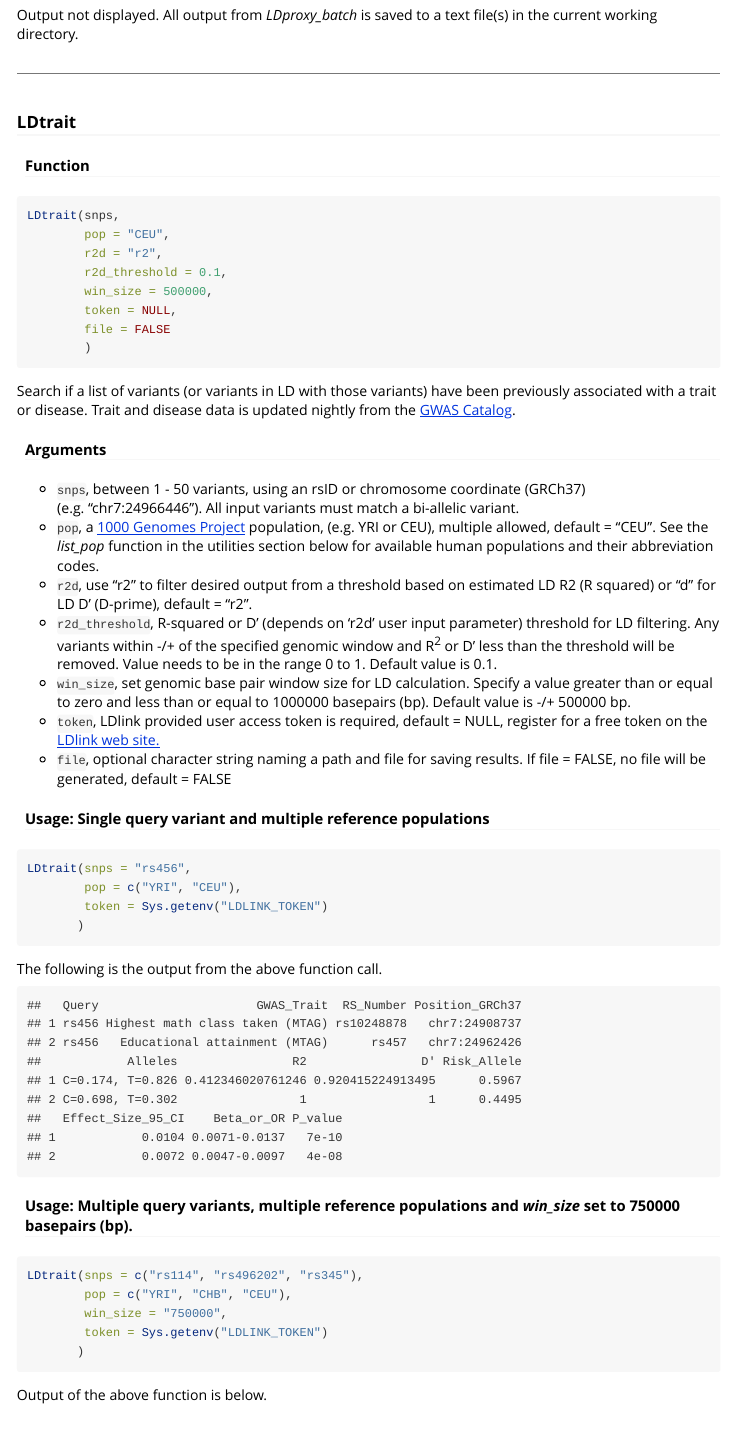
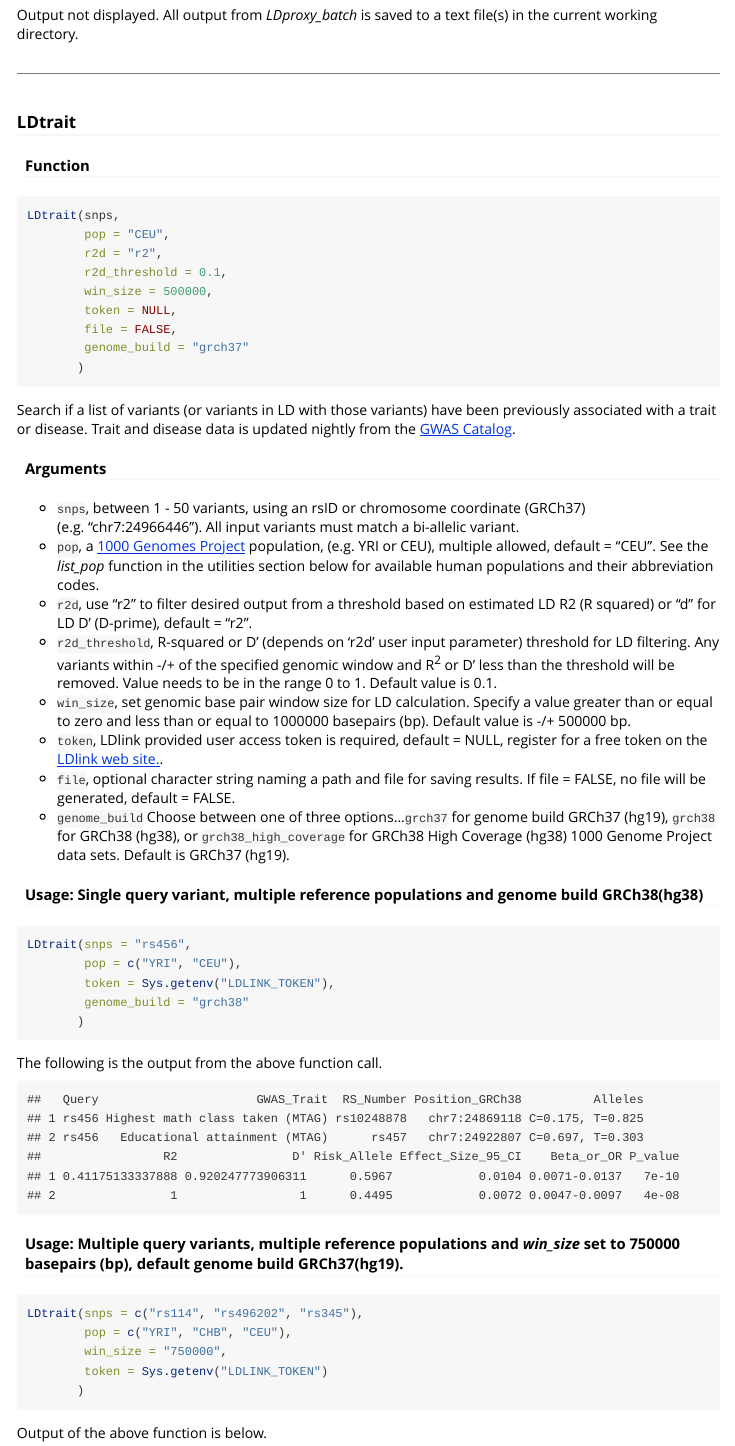
Before and after one commit to CBIIT/LDlinkR, an R Markdown document (vignettes/LDlinkR.Rmd): the page in a window 1100 px wide, from 15630 px down. Rendered offline with R 4.5, knitr and Pandoc, with nearby package versions.

Commit message:
add feature genome build to ldtrait description and examples

````diff
--- a/vignettes/LDlinkR.Rmd
+++ b/vignettes/LDlinkR.Rmd
@@ -681,8 +681,9 @@ LDtrait(snps,
         r2d_threshold = 0.1,
         win_size = 500000,
         token = NULL,
-        file = FALSE
-        )
+        file = FALSE,
+        genome_build = "grch37"
+       )
 ```
 
 Search if a list of variants (or variants in LD with those variants) have been previously associated with a trait or disease. Trait and disease data is updated nightly from the [GWAS Catalog](https://www.ebi.ac.uk/gwas/docs/file-downloads).
@@ -694,31 +695,31 @@ Search if a list of variants (or variants in LD with those variants) have been p
 -   `r2d`, use "r2" to filter desired output from a threshold based on estimated LD R2 (R squared) or "d" for LD D' (D-prime), default = "r2".
 -   `r2d_threshold`, R-squared or D' (depends on 'r2d' user input parameter) threshold for LD filtering. Any variants within -/+ of the specified genomic window and R^2^ or D' less than the threshold will be removed. Value needs to be in the range 0 to 1. Default value is 0.1.
 -   `win_size`, set genomic base pair window size for LD calculation. Specify a value greater than or equal to zero and less than or equal to 1000000 basepairs (bp). Default value is -/+ 500000 bp.
--   `token`, LDlink provided user access token is required, default = NULL, register for a free token on the [LDlink web site.](https://ldlink.nci.nih.gov/?tab=apiaccess)
--   `file`, optional character string naming a path and file for saving results. If file = FALSE, no file will be generated, default = FALSE
+-   `token`, LDlink provided user access token is required, default = NULL, register for a free token on the [LDlink web site.](https://ldlink.nci.nih.gov/?tab=apiaccess).
+-   `file`, optional character string naming a path and file for saving results. If file = FALSE, no file will be generated, default = FALSE.
+- `genome_build` Choose between one of three options...`grch37` for genome build GRCh37 (hg19), `grch38` for GRCh38 (hg38), or `grch38_high_coverage` for GRCh38 High Coverage (hg38) 1000 Genome Project data sets.  Default is GRCh37 (hg19).
 
-#### Usage: Single query variant and multiple reference populations
+#### Usage: Single query variant, multiple reference populations and genome build GRCh38(hg38)
 
 ```{r eval=FALSE}
 LDtrait(snps = "rs456",
         pop = c("YRI", "CEU"),
-        token = Sys.getenv("LDLINK_TOKEN")
+        token = Sys.getenv("LDLINK_TOKEN"),
+        genome_build = "grch38"
        )
 ```
 
 The following is the output from the above function call.
 
-    ##   Query                      GWAS_Trait  RS_Number Position_GRCh37
-    ## 1 rs456 Highest math class taken (MTAG) rs10248878   chr7:24908737
-    ## 2 rs456   Educational attainment (MTAG)      rs457   chr7:24962426
-    ##            Alleles                R2                D' Risk_Allele
-    ## 1 C=0.174, T=0.826 0.412346020761246 0.920415224913495      0.5967
-    ## 2 C=0.698, T=0.302                 1                 1      0.4495
-    ##   Effect_Size_95_CI    Beta_or_OR P_value
-    ## 1            0.0104 0.0071-0.0137   7e-10
-    ## 2            0.0072 0.0047-0.0097   4e-08
+    ##   Query                      GWAS_Trait  RS_Number Position_GRCh38          Alleles
+    ## 1 rs456 Highest math class taken (MTAG) rs10248878   chr7:24869118 C=0.175, T=0.825
+    ## 2 rs456   Educational attainment (MTAG)      rs457   chr7:24922807 C=0.697, T=0.303
+    ##                 R2                D' Risk_Allele Effect_Size_95_CI    Beta_or_OR P_value
+    ## 1 0.41175133337888 0.920247773906311      0.5967            0.0104 0.0071-0.0137   7e-10
+    ## 2                1                 1      0.4495            0.0072 0.0047-0.0097   4e-08
 
-#### Usage: Multiple query variants, multiple reference populations and *win_size* set to 750000 basepairs (bp).
+
+#### Usage: Multiple query variants, multiple reference populations and *win_size* set to 750000 basepairs (bp), default genome build GRCh37(hg19).
 
 ```{r eval=FALSE}
 LDtrait(snps = c("rs114", "rs496202", "rs345"),
````
